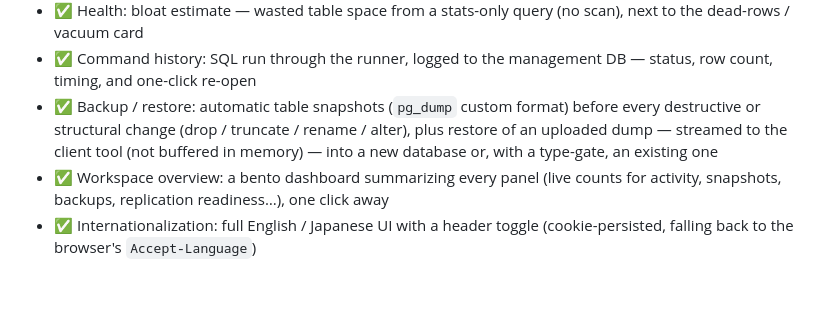
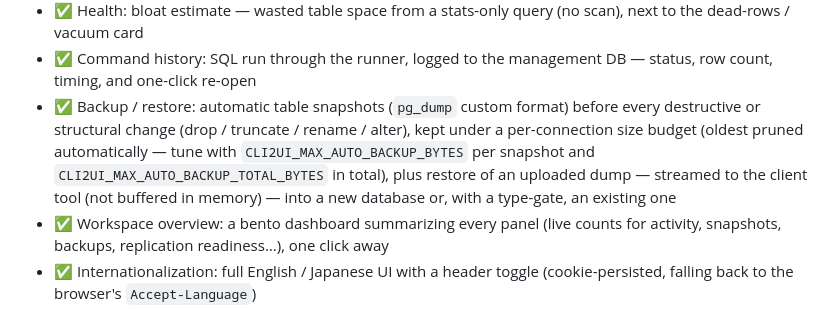
Before and after one commit to MR-TABATA/cli2ui, a Markdown page: README.md, the part around the change. GitHub-like rendering; blank space fills up the shorter version.

Commit message:
Docs: note auto-backup retention cap + log its nosec
Reflect the new per-connection total-size budget in the README backup bullet
(and the two tuning env vars), and record the best-effort pruning's # nosec
B110 in the security-check spec with a 2026-06-15 re-run note confirming
bandit Low/Medium/High = 0 still holds.

Co-Authored-By: Claude Opus 4.8 <noreply@anthropic.com>

```diff
--- a/README.md
+++ b/README.md
@@ -120,9 +120,11 @@ MVP. `docker compose up` → connect → browse your tables in a DB-client layou
 - ✅ Command history: SQL run through the runner, logged to the management DB —
   status, row count, timing, and one-click re-open
 - ✅ Backup / restore: automatic table snapshots (`pg_dump` custom format) before
-  every destructive or structural change (drop / truncate / rename / alter), plus
-  restore of an uploaded dump — streamed to the client tool (not buffered in
-  memory) — into a new database or, with a type-gate, an existing one
+  every destructive or structural change (drop / truncate / rename / alter), kept
+  under a per-connection size budget (oldest pruned automatically — tune with
+  `CLI2UI_MAX_AUTO_BACKUP_BYTES` per snapshot and `CLI2UI_MAX_AUTO_BACKUP_TOTAL_BYTES`
+  in total), plus restore of an uploaded dump — streamed to the client tool (not
+  buffered in memory) — into a new database or, with a type-gate, an existing one
 - ✅ Workspace overview: a bento dashboard summarizing every panel (live counts
   for activity, snapshots, backups, replication readiness…), one click away
 - ✅ Internationalization: full English / Japanese UI with a header toggle
```
Also changed, not shown: specs/security-check.md (+3 -0 lines).
